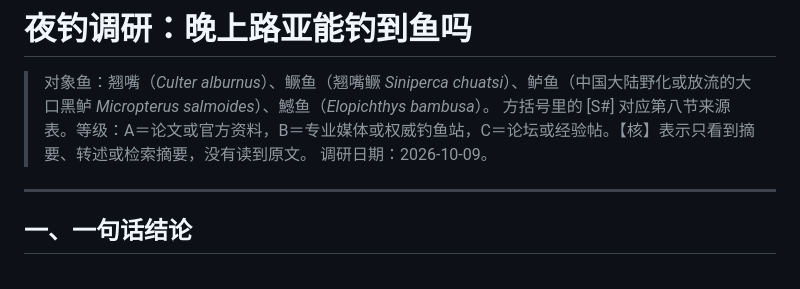
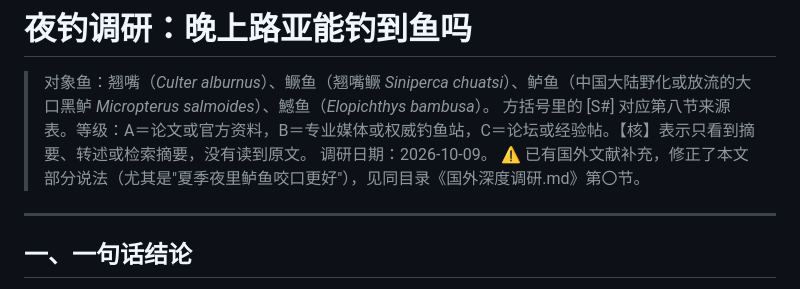
Before and after one commit to codesfly/video_recover, a Markdown page: night_fishing_research/夜钓调研.md, the part around the change. Rendered like a GitHub page.

```diff
--- a/night_fishing_research/夜钓调研.md
+++ b/night_fishing_research/夜钓调研.md
@@ -3,6 +3,7 @@
 > 对象鱼：翘嘴（*Culter alburnus*）、鳜鱼（翘嘴鳜 *Siniperca chuatsi*）、鲈鱼（中国大陆野化或放流的大口黑鲈 *Micropterus salmoides*）、鱤鱼（*Elopichthys bambusa*）。
 > 方括号里的 [S#] 对应第八节来源表。等级：A＝论文或官方资料，B＝专业媒体或权威钓鱼站，C＝论坛或经验帖。【核】表示只看到摘要、转述或检索摘要，没有读到原文。
 > 调研日期：2026-10-09。
+> ⚠ 已有国外文献补充，修正了本文部分说法（尤其是"夏季夜里鲈鱼咬口更好"），见同目录《国外深度调研.md》第〇节。
 
 ---
 
```
Also changed, not shown: night_fishing_research/国外深度调研.md (added, +223 -0 lines).
